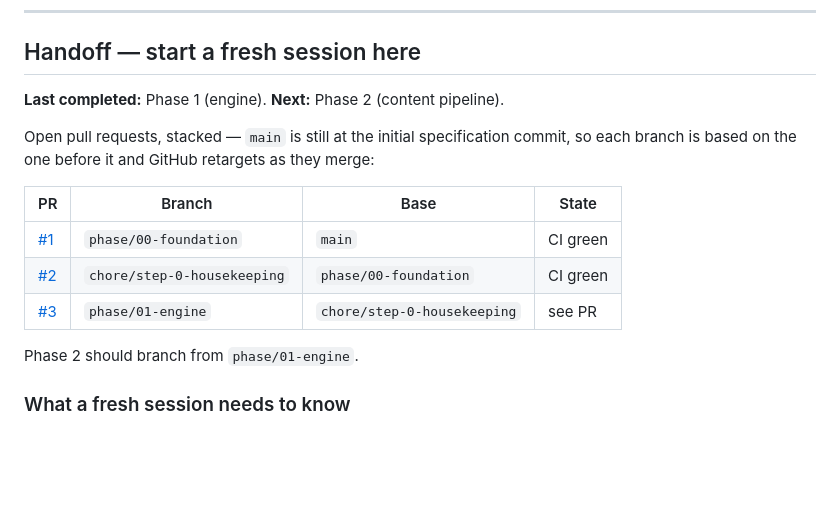
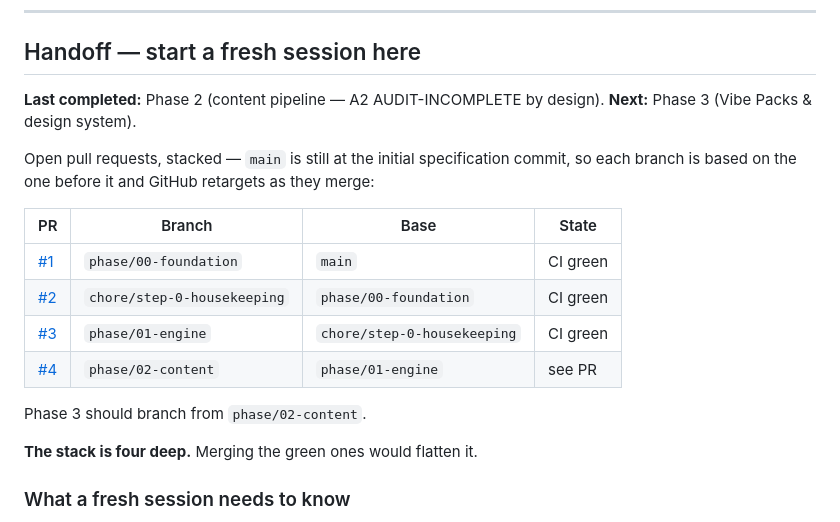
Before and after one commit to Shaloh69/DiAkoOI---Filipino-Designed-Imposter-Game, a Markdown page: BLOCKED.md, the part around one of its changes. Drawn GitHub-style; blank space fills up the shorter version.

```diff
--- a/BLOCKED.md
+++ b/BLOCKED.md
@@ -10,7 +10,8 @@ the run stops.
 
 ## Handoff — start a fresh session here
 
-**Last completed:** Phase 1 (engine). **Next:** Phase 2 (content pipeline).
+**Last completed:** Phase 2 (content pipeline — A2 AUDIT-INCOMPLETE by design).
+**Next:** Phase 3 (Vibe Packs & design system).
 
 Open pull requests, stacked — `main` is still at the initial specification commit, so each
 branch is based on the one before it and GitHub retargets as they merge:
@@ -19,9 +20,12 @@ branch is based on the one before it and GitHub retargets as they merge:
 |---|---|---|---|
 | [#1](https://github.com/Shaloh69/DiAkoOI---Filipino-Designed-Imposter-Game/pull/1) | `phase/00-foundation` | `main` | CI green |
 | [#2](https://github.com/Shaloh69/DiAkoOI---Filipino-Designed-Imposter-Game/pull/2) | `chore/step-0-housekeeping` | `phase/00-foundation` | CI green |
-| [#3](https://github.com/Shaloh69/DiAkoOI---Filipino-Designed-Imposter-Game/pull/3) | `phase/01-engine` | `chore/step-0-housekeeping` | see PR |
+| [#3](https://github.com/Shaloh69/DiAkoOI---Filipino-Designed-Imposter-Game/pull/3) | `phase/01-engine` | `chore/step-0-housekeeping` | CI green |
+| [#4](https://github.com/Shaloh69/DiAkoOI---Filipino-Designed-Imposter-Game/pull/4) | `phase/02-content` | `phase/01-engine` | see PR |
 
-Phase 2 should branch from `phase/01-engine`.
+Phase 3 should branch from `phase/02-content`.
+
+**The stack is four deep.** Merging the green ones would flatten it.
 
 ### What a fresh session needs to know
 
```
Also changed, not shown: other parts of BLOCKED.md (+36 -6 lines).
